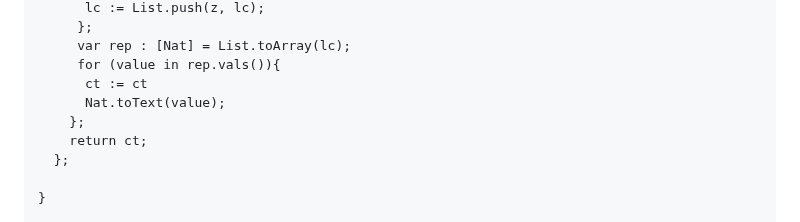
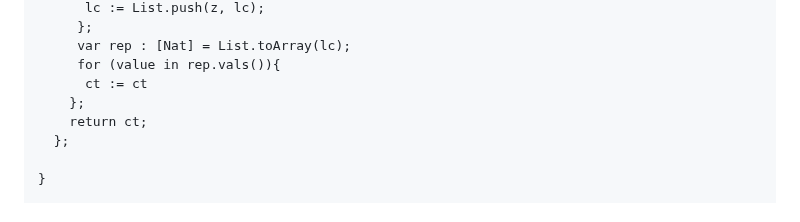
Before and after one commit to ozkangurhan/motokobootcamp2023, a Markdown page: day2/questions.md, the part around the change. GitHub-like rendering.

```diff
--- a/day2/questions.md
+++ b/day2/questions.md
@@ -186,7 +186,6 @@ public func convert_to_binary(n : Nat) : async Text {
      var rep : [Nat] = List.toArray(lc);
      for (value in rep.vals()){
       ct := ct
-      Nat.toText(value);
     };
     return ct;
   };
```
